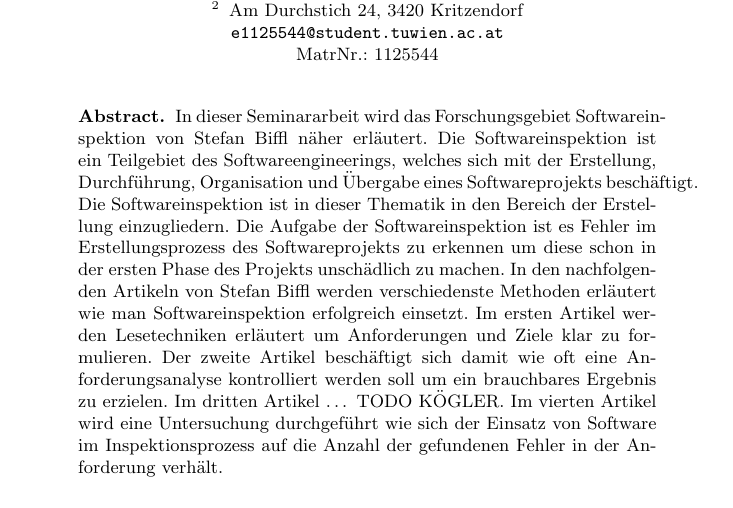
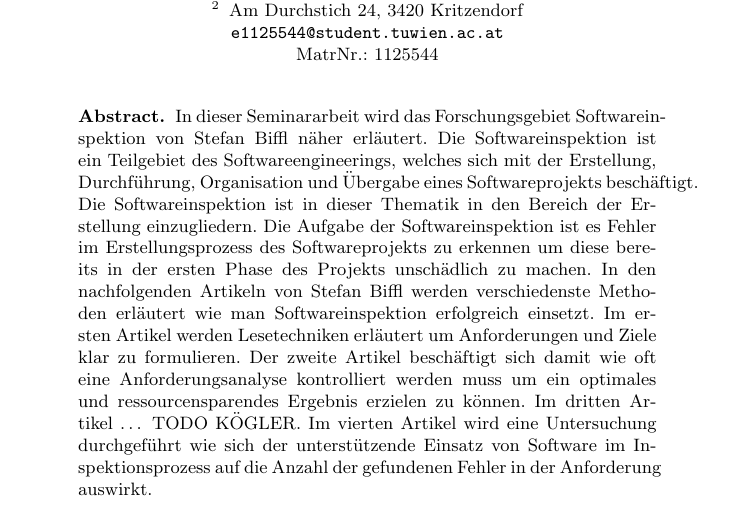
Before and after one commit to KletzanderC/WissenschaftlichesArbeites, a LaTeX thesis (seminarpaper.tex): part of page 1 of 15, cut so that both start at the same text. The pictures show the PDF file seminarpaper.pdf that the author committed with the source.

Commit message:
Abstract überarbeitet (Fehlerbehebungen)

```diff
--- a/seminarpaper.tex
+++ b/seminarpaper.tex
@@ -43,7 +43,7 @@ Am Durchstich 24, 3420 Kritzendorf \\ \email{e1125544@student.tuwien.ac.at} \\ M
 
 % TODO: Kögler dritter Artikel
 \begin{abstract}
-In dieser Seminararbeit wird das Forschungsgebiet Softwareinspektion von Stefan Biffl näher erläutert. Die Softwareinspektion ist ein Teilgebiet des Softwareengineerings, welches sich mit der Erstellung, Durchführung, Organisation und Übergabe eines Softwareprojekts beschäftigt. Die Softwareinspektion ist in dieser Thematik in den Bereich der Erstellung einzugliedern. Die Aufgabe der Softwareinspektion ist es Fehler im Erstellungsprozess des Softwareprojekts zu erkennen um diese schon in der ersten Phase des Projekts unschädlich zu machen. In den nachfolgenden Artikeln von Stefan Biffl werden verschiedenste Methoden erläutert wie man Softwareinspektion erfolgreich einsetzt. Im ersten Artikel werden Lesetechniken erläutert um Anforderungen und Ziele klar zu formulieren. Der zweite Artikel beschäftigt sich damit wie oft eine Anforderungsanalyse kontrolliert werden soll um ein brauchbares Ergebnis zu erzielen. Im dritten Artikel … TODO KÖGLER. Im vierten Artikel wird eine Untersuchung durchgeführt wie sich der Einsatz von Software im Inspektionsprozess auf die Anzahl der gefundenen Fehler in der Anforderung verhält.
+In dieser Seminararbeit wird das Forschungsgebiet Softwareinspektion von Stefan Biffl näher erläutert. Die Softwareinspektion ist ein Teilgebiet des Softwareengineerings, welches sich mit der Erstellung, Durchführung, Organisation und Übergabe eines Softwareprojekts beschäftigt. Die Softwareinspektion ist in dieser Thematik in den Bereich der Erstellung einzugliedern. Die Aufgabe der Softwareinspektion ist es Fehler im Erstellungsprozess des Softwareprojekts zu erkennen um diese bereits in der ersten Phase des Projekts unschädlich zu machen. In den nachfolgenden Artikeln von Stefan Biffl werden verschiedenste Methoden erläutert wie man Softwareinspektion erfolgreich einsetzt. Im ersten Artikel werden Lesetechniken erläutert um Anforderungen und Ziele klar zu formulieren. Der zweite Artikel beschäftigt sich damit wie oft eine Anforderungsanalyse kontrolliert werden muss um ein optimales und ressourcensparendes Ergebnis erzielen zu können. Im dritten Artikel … TODO KÖGLER. Im vierten Artikel wird eine Untersuchung durchgeführt wie sich der unterstützende Einsatz von Software im Inspektionsprozess auf die Anzahl der gefundenen Fehler in der Anforderung auswirkt.
 \end{abstract}
 
 %&&&&&&&&&&&&&&&&&&&&&&&&&&&&&&&&&&&&&&&&&&&&&&&&&&&&&&&&&&&&&&&&&&&&&&&&
```
Also changed, not shown: seminarpaper.pdf, 1 other file.
